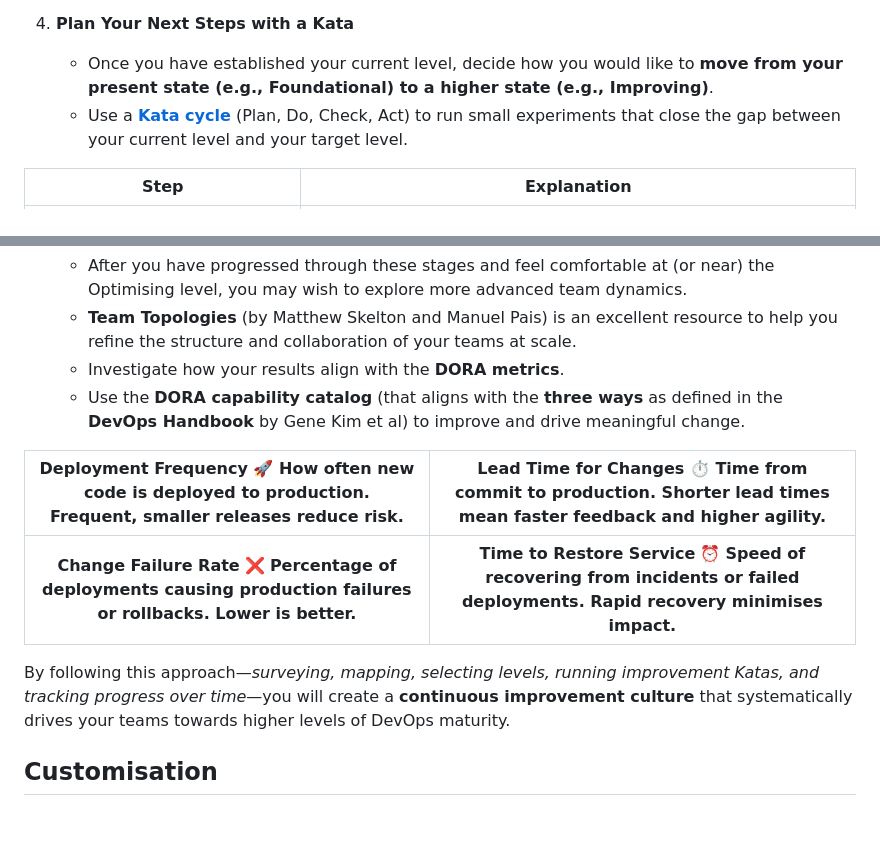
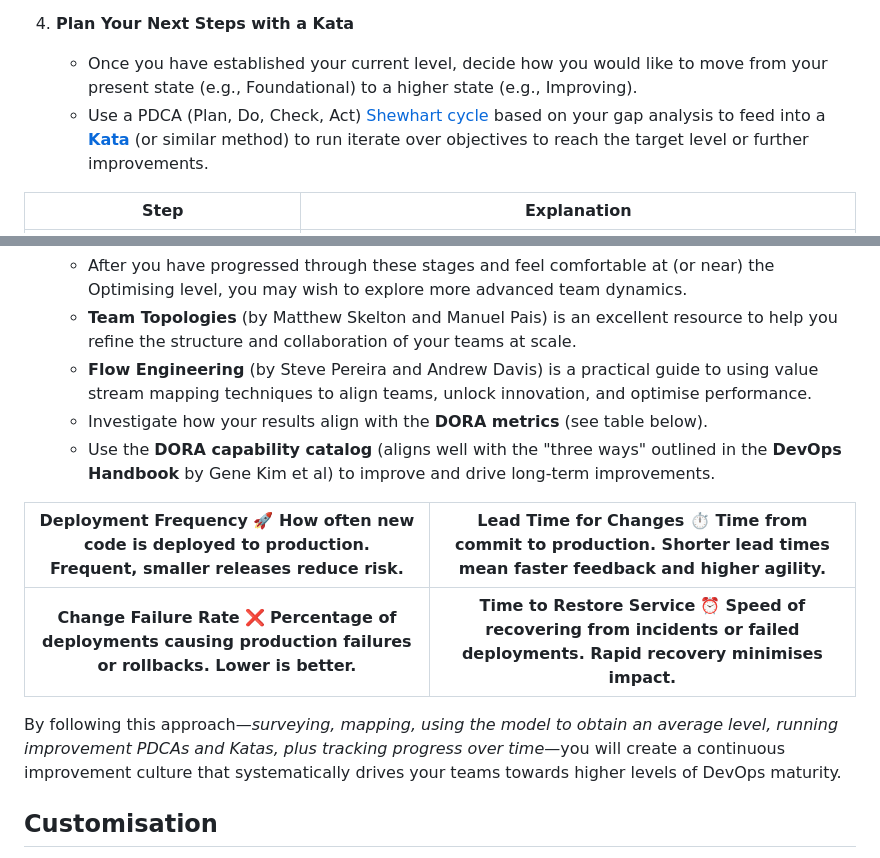
Before and after one commit to mikerossiter/DevOpsMaturityModel, a Markdown page: README.md, 2 parts joined by grey strips. Drawn GitHub-style; blank space fills up the shorter version.

```diff
--- a/README.md
+++ b/README.md
@@ -24,8 +24,8 @@ The model offers an interactive assessment interface that allows users to evalua
    - Once you have saved your state, the application can generate a Gap Analysis Report. This report lists each dimension and sub-dimension, shows your current level description alongside the next target level (if available), and provides text areas for you to input your own gap analysis and action plan. This report is a key tool in your transformation Kata, guiding you through a cycle of Plan, Do, Check, and Act to incrementally improve your DevOps practices.
 
 3. **Plan Your Next Steps with a Kata**
-   - Once you have established your current level, decide how you would like to **move from your present state (e.g., Foundational) to a higher state (e.g., Improving)**.
-   - Use a [**Kata cycle**](https://dora.dev/guides/devops-culture-transform/) (Plan, Do, Check, Act) to run small experiments that close the gap between your current level and your target level.
+   - Once you have established your current level, decide how you would like to move from your present state (e.g., Foundational) to a higher state (e.g., Improving).
+   - Use a PDCA (Plan, Do, Check, Act) [Shewhart cycle](https://en.wikipedia.org/wiki/PDCA) based on your gap analysis to feed into a [**Kata**](https://dora.dev/guides/devops-culture-transform/) (or similar method) to run iterate over objectives to reach the target level or further improvements.
 
 | **Step**                                     | **Explanation**                                                                     |
 |----------------------------------------------|-------------------------------------------------------------------------------------|
@@ -57,8 +57,10 @@ The model offers an interactive assessment interface that allows users to evalua
 7. **Further Reading and Next Steps**
    - After you have progressed through these stages and feel comfortable at (or near) the Optimising level, you may wish to explore more advanced team dynamics.
    - **Team Topologies** (by Matthew Skelton and Manuel Pais) is an excellent resource to help you refine the structure and collaboration of your teams at scale.
-   - Investigate how your results align with the **DORA metrics**.
-   - Use the **DORA capability catalog** (that aligns with the **three ways** as defined in the **DevOps Handbook** by Gene Kim et al) to improve and drive meaningful change.
+   - **Flow Engineering** (by Steve Pereira and Andrew Davis) is a practical guide to using value stream mapping techniques to align teams, unlock innovation, and optimise performance.
+   - Investigate how your results align with the **DORA metrics** (see table below).
+   - Use the **DORA capability catalog** (aligns well with the "three ways" outlined in the **DevOps Handbook** by Gene Kim et al) to improve and drive long-term improvements.
+
 
 | **Deployment Frequency** 🚀  **How often new code is deployed to production. Frequent, smaller releases reduce risk.** | **Lead Time for Changes** ⏱️  **Time from commit to production. Shorter lead times mean faster feedback and higher agility.** |
 |:---:|:---:|
@@ -66,7 +68,8 @@ The model offers an interactive assessment interface that allows users to evalua
 
 
 
-By following this approach—*surveying, mapping, selecting levels, running improvement Katas, and tracking progress over time*—you will create a **continuous improvement culture** that systematically drives your teams towards higher levels of DevOps maturity.
+By following this approach—*surveying, mapping, using the model to obtain an average level, running improvement PDCAs and Katas, plus tracking progress over time*—you will create a continuous improvement culture that systematically drives your teams towards higher levels of DevOps maturity.
+
 
 ## Customisation
 
```
